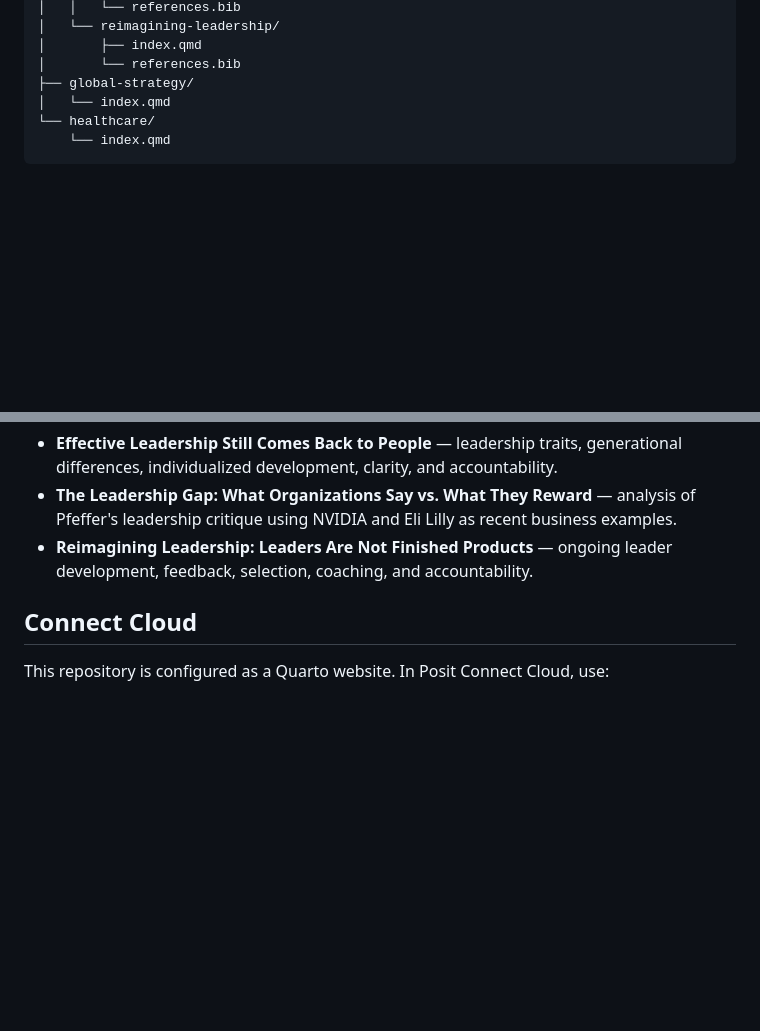
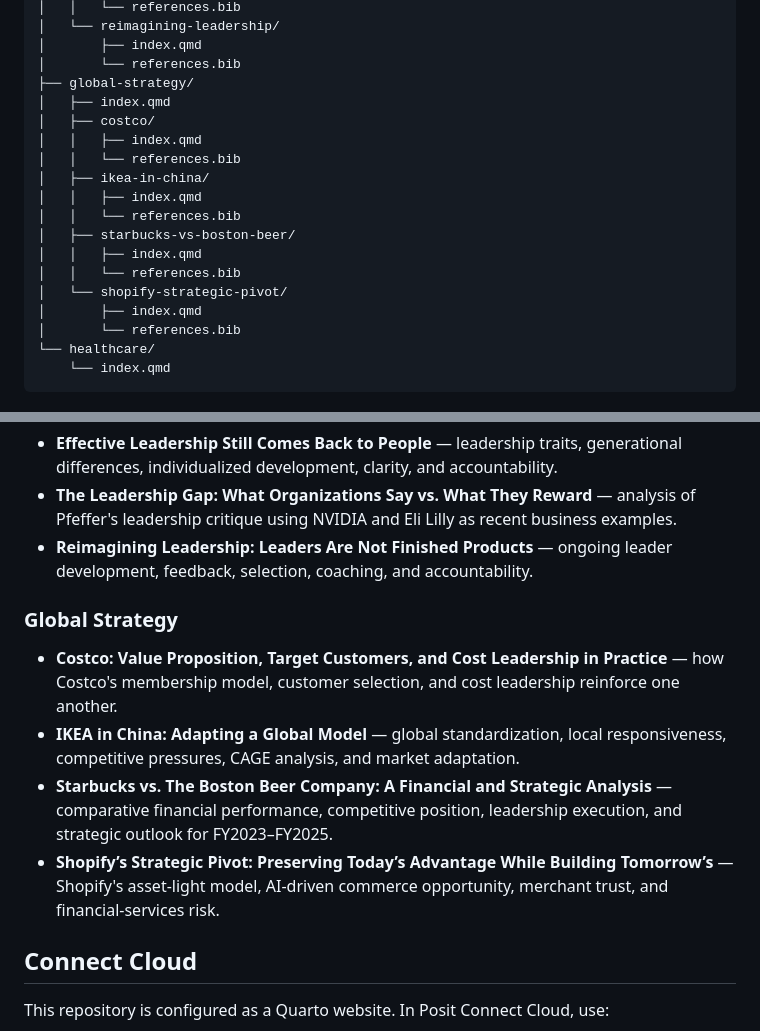
Before and after one commit to vandelynnichols/MBA_Portfolio, a Markdown page: README.md, 2 parts joined by grey strips. GitHub-like rendering; blank space fills up the shorter version.

Commit message:
Document global strategy publications

````diff
--- a/README.md
+++ b/README.md
@@ -35,7 +35,19 @@ MBA_Portfolio/
 │       ├── index.qmd
 │       └── references.bib
 ├── global-strategy/
-│   └── index.qmd
+│   ├── index.qmd
+│   ├── costco/
+│   │   ├── index.qmd
+│   │   └── references.bib
+│   ├── ikea-in-china/
+│   │   ├── index.qmd
+│   │   └── references.bib
+│   ├── starbucks-vs-boston-beer/
+│   │   ├── index.qmd
+│   │   └── references.bib
+│   └── shopify-strategic-pivot/
+│       ├── index.qmd
+│       └── references.bib
 └── healthcare/
     └── index.qmd
 ```
@@ -60,6 +72,13 @@ Each published piece should:
 - **The Leadership Gap: What Organizations Say vs. What They Reward** — analysis of Pfeffer's leadership critique using NVIDIA and Eli Lilly as recent business examples.
 - **Reimagining Leadership: Leaders Are Not Finished Products** — ongoing leader development, feedback, selection, coaching, and accountability.
 
+### Global Strategy
+
+- **Costco: Value Proposition, Target Customers, and Cost Leadership in Practice** — how Costco's membership model, customer selection, and cost leadership reinforce one another.
+- **IKEA in China: Adapting a Global Model** — global standardization, local responsiveness, competitive pressures, CAGE analysis, and market adaptation.
+- **Starbucks vs. The Boston Beer Company: A Financial and Strategic Analysis** — comparative financial performance, competitive position, leadership execution, and strategic outlook for FY2023–FY2025.
+- **Shopify’s Strategic Pivot: Preserving Today’s Advantage While Building Tomorrow’s** — Shopify's asset-light model, AI-driven commerce opportunity, merchant trust, and financial-services risk.
+
 ## Connect Cloud
 
 This repository is configured as a Quarto website. In Posit Connect Cloud, use:
````
